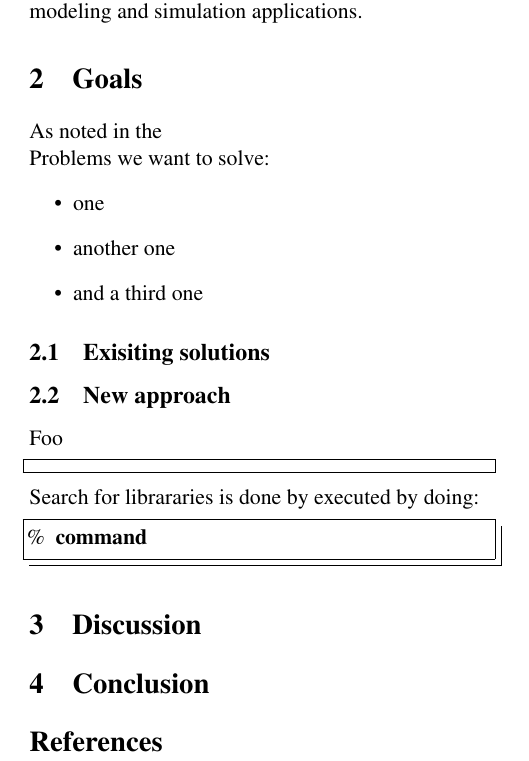
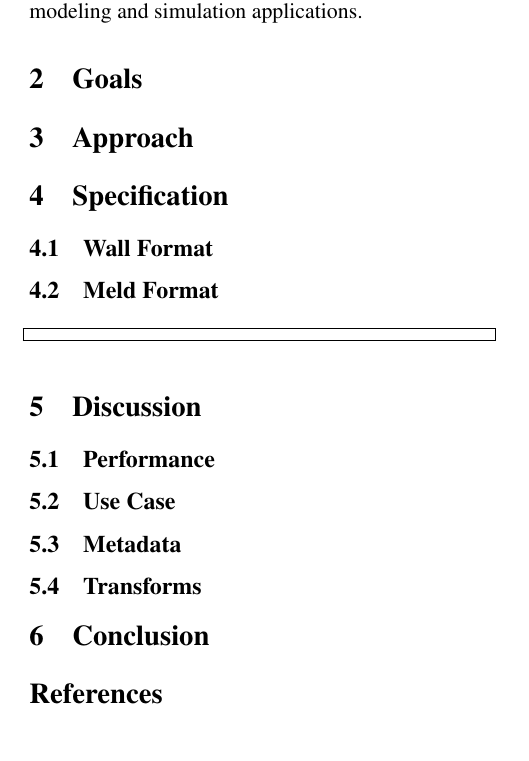
Before and after one commit to mtiller/recon, a LaTeX document (docs/modelica2014/recon.tex): part of page 2 of 2, cut so that both start at the same text. Compiled offline with pdfLaTeX.

Commit message:
Added a bit of an outline

```diff
--- a/docs/modelica2014/recon.tex
+++ b/docs/modelica2014/recon.tex
@@ -138,37 +138,51 @@ modeling and simulation applications.
 \section{Goals}
 \label{sec:background}
 
-As noted in the
 
-Problems we want to solve:
-\begin{itemize}
-\item one
-\item another one
-\item and a third one
-\end{itemize}
+% 1) It should be easy to append data to a file.
+% 2) It must be possible to extract individual signals with a minimum of I/O.
+% 3) The format must work across languages.
+% 4) It must be possible to define aliases.
+% 5) It should be possible to organize information hierarchically.
+% 6) It must be possible to associate metadata with entities in the file.
+% 7) It should be possible to store "structures/dictionaries" as well as regular array types.
 
-\subsection{Exisiting solutions}
-\label{sec:exist-sol}
+% Support for heterogenous data (no strict type constraints)
 
-\subsection{New approach}
-\label{sec:exist-sol}
-Foo
+\section{Approach}
+
+% Started with BSON, switched to MsgPack
+
+\section{Specification}
+\label{sec:spec}
+
+\subsection{Wall Format}
+\label{sec:wall_spec}
+
+\subsection{Meld Format}
+\label{sec:meld_spec}
+
 \lstset{language=python}
 \begin{lstlisting}[frame=single]  % Start your code-block
 f()
 \end{lstlisting}
 
-
-Search for librararies is done by executed by doing:
-\lstset{language=bash}
-\begin{lstlisting}[frame=shadowbox]  % Start your code-block
-
-% command
-\end{lstlisting}
-
 \section{Discussion}
 \label{sec:discussion}
-%TODO
+
+\subsection{Performance}
+
+% Space efficiency
+
+\subsection{Use Case}
+
+% # of reads
+
+\subsection{Metadata}
+
+% Metadata connected to everything
+
+\subsection{Transforms}
 
 \section{Conclusion}
 \label{sec:conclusion}
```
